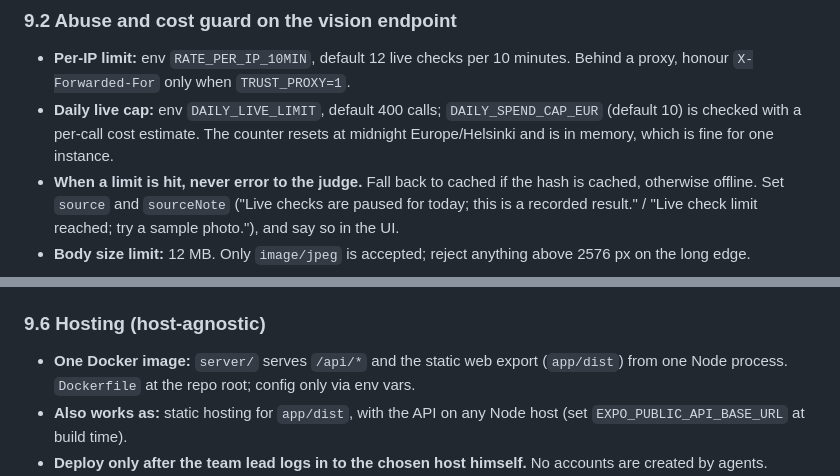
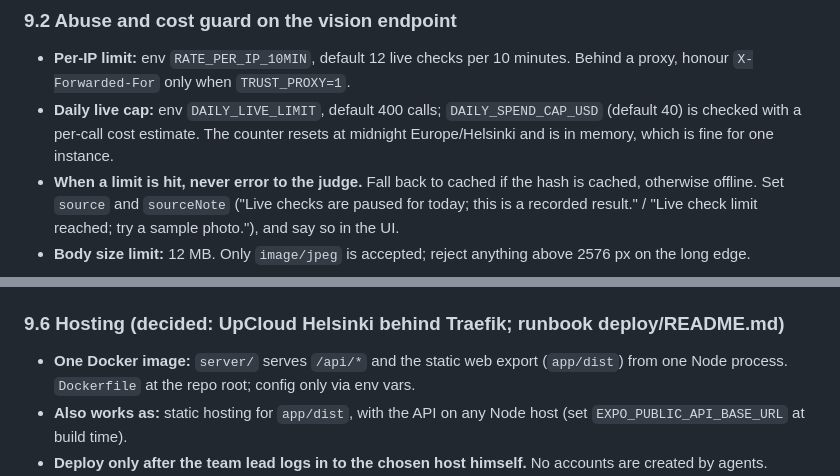
Before and after one commit to Wicflow-Oy/jx26-prepared-home, a Markdown page: docs/CONTRACTS.md, 2 parts joined by grey strips. Rendered like a GitHub page.

Commit message:
Set the USD spend cap and hosting decision in the contracts

```diff
--- a/docs/CONTRACTS.md
+++ b/docs/CONTRACTS.md
@@ -177,7 +177,7 @@ Judges try the real product online on their own device, and the team installs it
 
 ### 9.2 Abuse and cost guard on the vision endpoint
 - **Per-IP limit:** env `RATE_PER_IP_10MIN`, default 12 live checks per 10 minutes. Behind a proxy, honour `X-Forwarded-For` only when `TRUST_PROXY=1`.
-- **Daily live cap:** env `DAILY_LIVE_LIMIT`, default 400 calls; `DAILY_SPEND_CAP_EUR` (default 10) is checked with a per-call cost estimate. The counter resets at midnight Europe/Helsinki and is in memory, which is fine for one instance.
+- **Daily live cap:** env `DAILY_LIVE_LIMIT`, default 400 calls; `DAILY_SPEND_CAP_USD` (default 40) is checked with a per-call cost estimate. The counter resets at midnight Europe/Helsinki and is in memory, which is fine for one instance.
 - **When a limit is hit, never error to the judge.** Fall back to cached if the hash is cached, otherwise offline. Set `source` and `sourceNote` ("Live checks are paused for today; this is a recorded result." / "Live check limit reached; try a sample photo."), and say so in the UI.
 - **Body size limit:** 12 MB. Only `image/jpeg` is accepted; reject anything above 2576 px on the long edge.
 
@@ -213,7 +213,7 @@ Judges try the real product online on their own device, and the team installs it
   - Each sets `EXPO_PUBLIC_API_BASE_URL` (the hosted URL, filled in once hosting is chosen).
 - **Logins are the team lead's alone:** the team lead runs `eas login` and the Apple sign-in himself; agents never handle Apple or Expo credentials. Commands are in `docs/NATIVE-BUILDS.md`.
 
-### 9.6 Hosting (host-agnostic)
+### 9.6 Hosting (decided: UpCloud Helsinki behind Traefik; runbook deploy/README.md)
 - **One Docker image:** `server/` serves `/api/*` and the static web export (`app/dist`) from one Node process. `Dockerfile` at the repo root; config only via env vars.
 - **Also works as:** static hosting for `app/dist`, with the API on any Node host (set `EXPO_PUBLIC_API_BASE_URL` at build time).
 - **Deploy only after the team lead logs in to the chosen host himself.** No accounts are created by agents. Commands are in `docs/HOSTING.md`.
```
